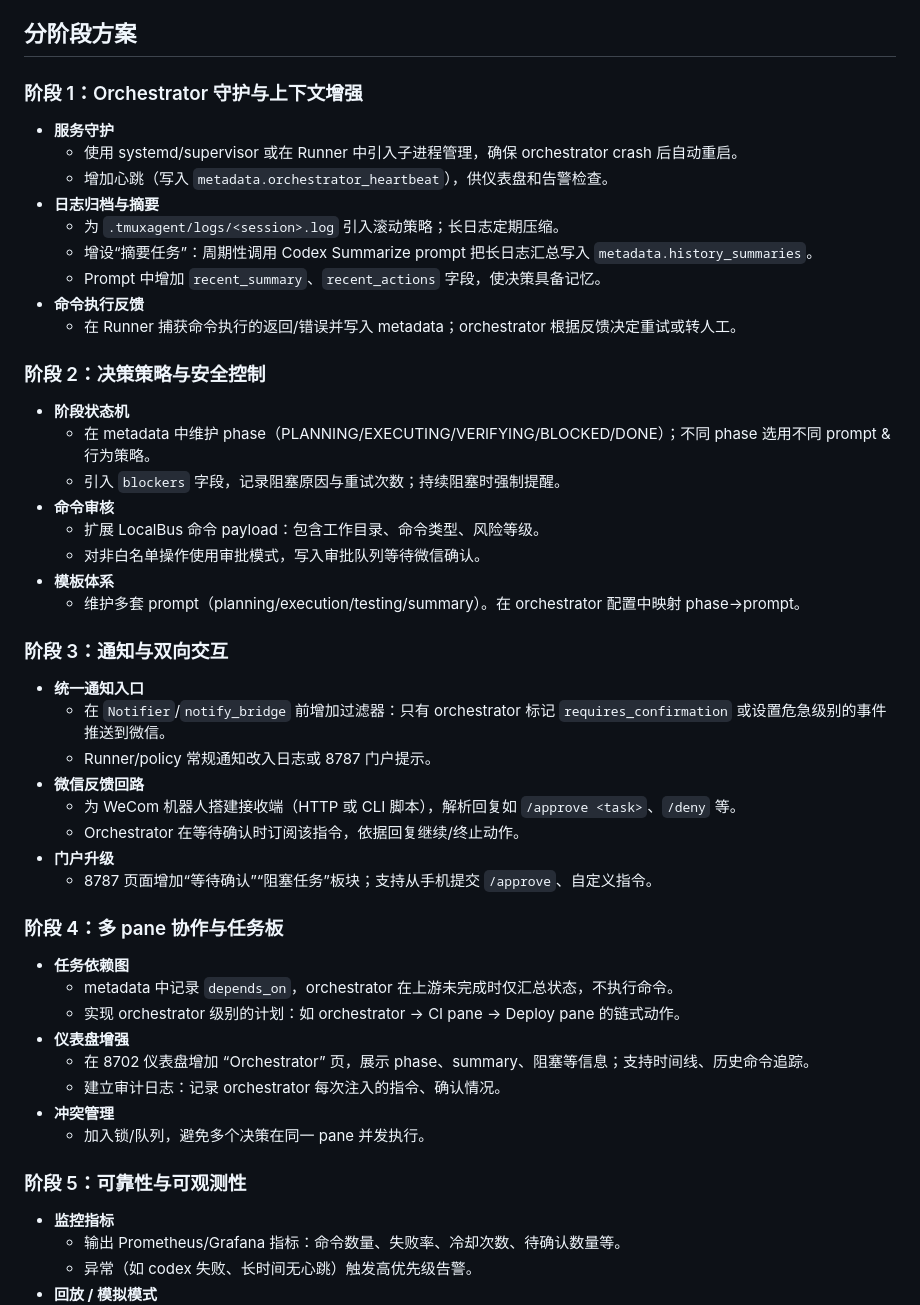
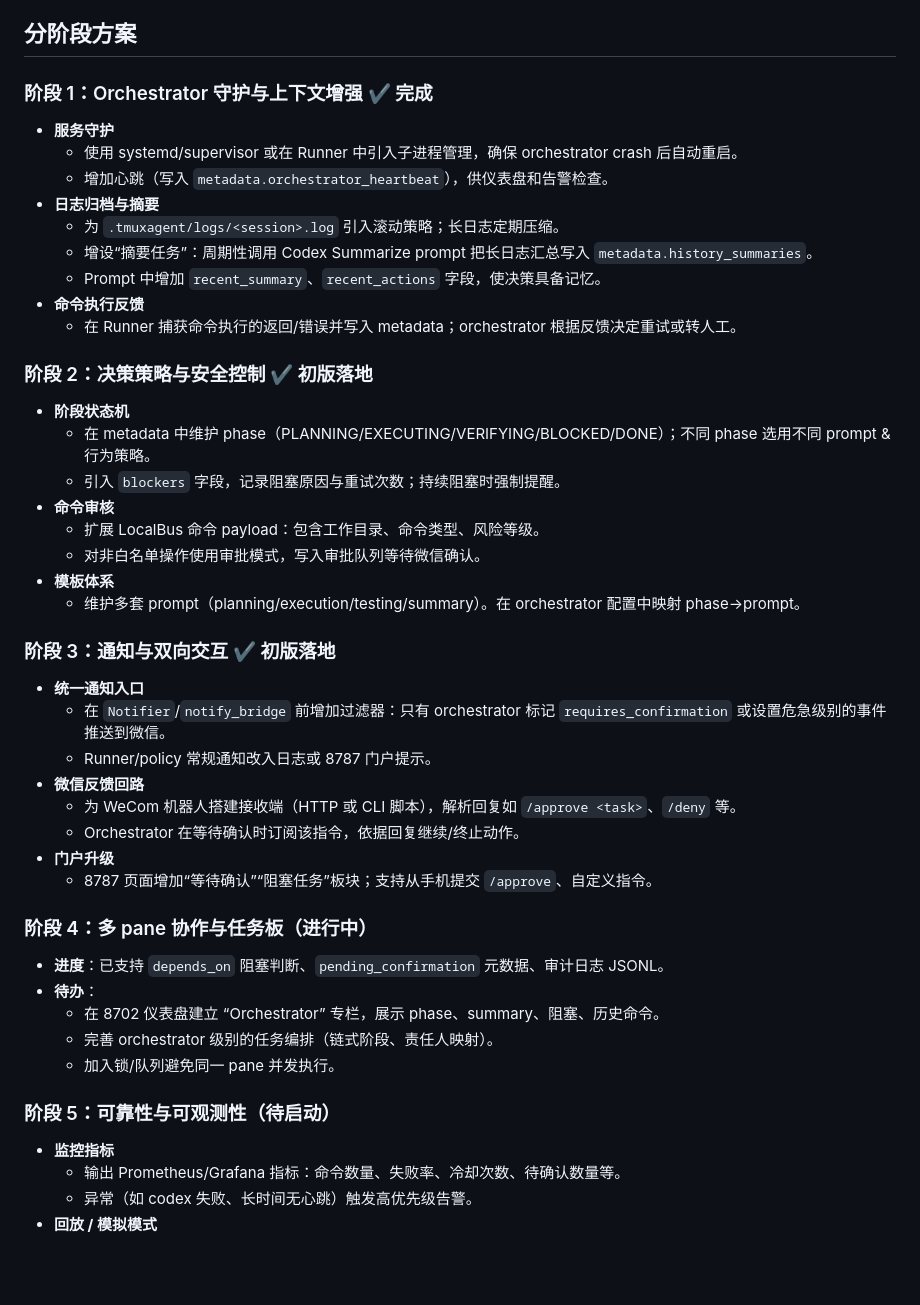
Before and after one commit to haizhouyuan/tmuxagent, a Markdown page: docs/orchestrator_next_steps.md, the part around the change. Drawn GitHub-style; blank space fills up the shorter version.

Commit message:
docs: update orchestrator roadmap progress

```diff
--- a/docs/orchestrator_next_steps.md
+++ b/docs/orchestrator_next_steps.md
@@ -20,7 +20,7 @@
 
 ## 分阶段方案
 
-### 阶段 1：Orchestrator 守护与上下文增强
+### 阶段 1：Orchestrator 守护与上下文增强 ✔️ 完成
 - **服务守护**
   - 使用 systemd/supervisor 或在 Runner 中引入子进程管理，确保 orchestrator crash 后自动重启。
   - 增加心跳（写入 `metadata.orchestrator_heartbeat`），供仪表盘和告警检查。
@@ -31,7 +31,7 @@
 - **命令执行反馈**
   - 在 Runner 捕获命令执行的返回/错误并写入 metadata；orchestrator 根据反馈决定重试或转人工。
 
-### 阶段 2：决策策略与安全控制
+### 阶段 2：决策策略与安全控制 ✔️ 初版落地
 - **阶段状态机**
   - 在 metadata 中维护 phase（PLANNING/EXECUTING/VERIFYING/BLOCKED/DONE）；不同 phase 选用不同 prompt & 行为策略。
   - 引入 `blockers` 字段，记录阻塞原因与重试次数；持续阻塞时强制提醒。
@@ -41,7 +41,7 @@
 - **模板体系**
   - 维护多套 prompt（planning/execution/testing/summary）。在 orchestrator 配置中映射 phase→prompt。
 
-### 阶段 3：通知与双向交互
+### 阶段 3：通知与双向交互 ✔️ 初版落地
 - **统一通知入口**
   - 在 `Notifier`/`notify_bridge` 前增加过滤器：只有 orchestrator 标记 `requires_confirmation` 或设置危急级别的事件推送到微信。
   - Runner/policy 常规通知改入日志或 8787 门户提示。
@@ -51,17 +51,14 @@
 - **门户升级**
   - 8787 页面增加“等待确认”“阻塞任务”板块；支持从手机提交 `/approve`、自定义指令。
 
-### 阶段 4：多 pane 协作与任务板
-- **任务依赖图**
-  - metadata 中记录 `depends_on`，orchestrator 在上游未完成时仅汇总状态，不执行命令。
-  - 实现 orchestrator 级别的计划：如 orchestrator → CI pane → Deploy pane 的链式动作。
-- **仪表盘增强**
-  - 在 8702 仪表盘增加 “Orchestrator” 页，展示 phase、summary、阻塞等信息；支持时间线、历史命令追踪。
-  - 建立审计日志：记录 orchestrator 每次注入的指令、确认情况。
-- **冲突管理**
-  - 加入锁/队列，避免多个决策在同一 pane 并发执行。
+### 阶段 4：多 pane 协作与任务板（进行中）
+- **进度**：已支持 `depends_on` 阻塞判断、`pending_confirmation` 元数据、审计日志 JSONL。
+- **待办**：
+  - 在 8702 仪表盘建立 “Orchestrator” 专栏，展示 phase、summary、阻塞、历史命令。
+  - 完善 orchestrator 级别的任务编排（链式阶段、责任人映射）。
+  - 加入锁/队列避免同一 pane 并发执行。
 
-### 阶段 5：可靠性与可观测性
+### 阶段 5：可靠性与可观测性（待启动）
 - **监控指标**
   - 输出 Prometheus/Grafana 指标：命令数量、失败率、冷却次数、待确认数量等。
   - 异常（如 codex 失败、长时间无心跳）触发高优先级告警。
```
